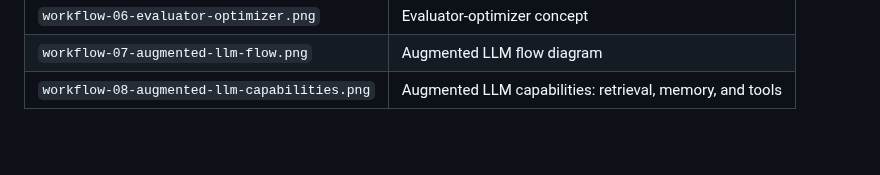
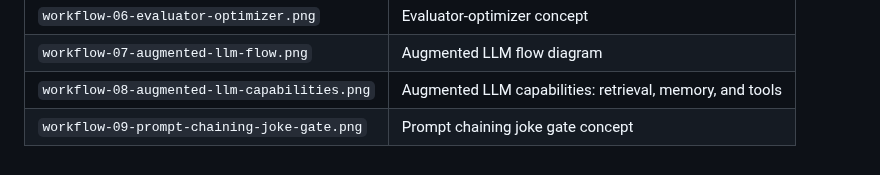
Before and after one commit to Walid-Ahmed/langgraph-tutorials, a Markdown page: 5-Workflows/figures/README.md, the part around the change. Rendered like a GitHub page; blank space fills up the shorter version.

Commit message:
Add joke gate concept figure

```diff
--- a/5-Workflows/figures/README.md
+++ b/5-Workflows/figures/README.md
@@ -15,3 +15,4 @@ Source: [Workflow types deck](https://docs.google.com/presentation/d/1SuUtO_OCcg
 | `workflow-06-evaluator-optimizer.png` | Evaluator-optimizer concept |
 | `workflow-07-augmented-llm-flow.png` | Augmented LLM flow diagram |
 | `workflow-08-augmented-llm-capabilities.png` | Augmented LLM capabilities: retrieval, memory, and tools |
+| `workflow-09-prompt-chaining-joke-gate.png` | Prompt chaining joke gate concept |
```
Also changed, not shown: 5-Workflows/01_prompt_chaining.md (+4 -0 lines), 5-Workflows/figures/workflow-09-prompt-chaining-joke-gate.png (added).
